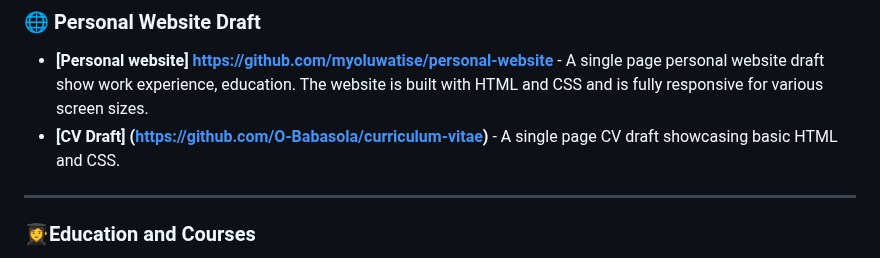
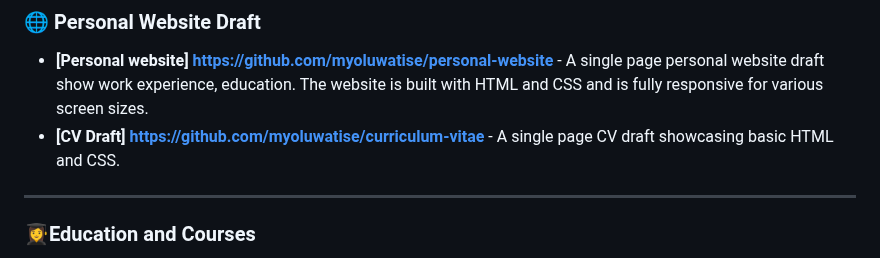
Before and after one commit to O-Babasola/O-Babasola, a Markdown page: README.md, the part around the change. Drawn GitHub-style.

```diff
--- a/README.md
+++ b/README.md
@@ -52,7 +52,7 @@ Follow me on my journey to become a skilled web developer:
 ## 🚀 My Projects
 ### 🌐 Personal Website Draft
 - **[Personal website] https://github.com/myoluwatise/personal-website** - A single page personal website draft show work experience, education. The website is built with HTML and CSS and is fully responsive for various screen sizes.
-- **[CV Draft] (https://github.com/O-Babasola/curriculum-vitae)** - A single page CV draft showcasing basic HTML and CSS.
+- **[CV Draft] https://github.com/myoluwatise/curriculum-vitae** - A single page CV draft showcasing basic HTML and CSS.
 ---
 
 ### :woman_student:Education and Courses
```
